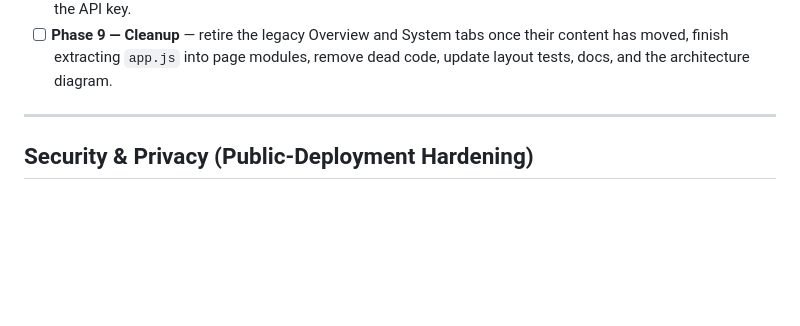
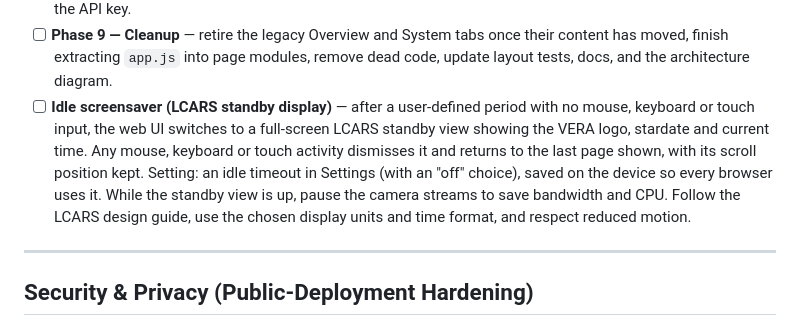
Before and after one commit to mazum01/desktop-assistant, a Markdown page: docs/TODO.md, the part around the change. GitHub-like rendering; blank space fills up the shorter version.

Commit message:
docs: add idle LCARS standby screen to TODO
Co-authored-by: Copilot <223556219+Copilot@users.noreply.github.com>

```diff
--- a/docs/TODO.md
+++ b/docs/TODO.md
@@ -270,6 +270,15 @@ pages are for use and monitoring, Settings is for configuring; tag detail with
 - [ ] **Phase 9 — Cleanup** — retire the legacy Overview and System tabs once
   their content has moved, finish extracting `app.js` into page modules,
   remove dead code, update layout tests, docs, and the architecture diagram.
+- [ ] **Idle screensaver (LCARS standby display)** — after a user-defined
+  period with no mouse, keyboard or touch input, the web UI switches to a
+  full-screen LCARS standby view showing the VERA logo, stardate and current
+  time. Any mouse, keyboard or touch activity dismisses it and returns to the
+  last page shown, with its scroll position kept. Setting: an idle timeout in
+  Settings (with an "off" choice), saved on the device so every browser uses
+  it. While the standby view is up, pause the camera streams to save bandwidth
+  and CPU. Follow the LCARS design guide, use the chosen display units and
+  time format, and respect reduced motion.
 
 ---
 
```
